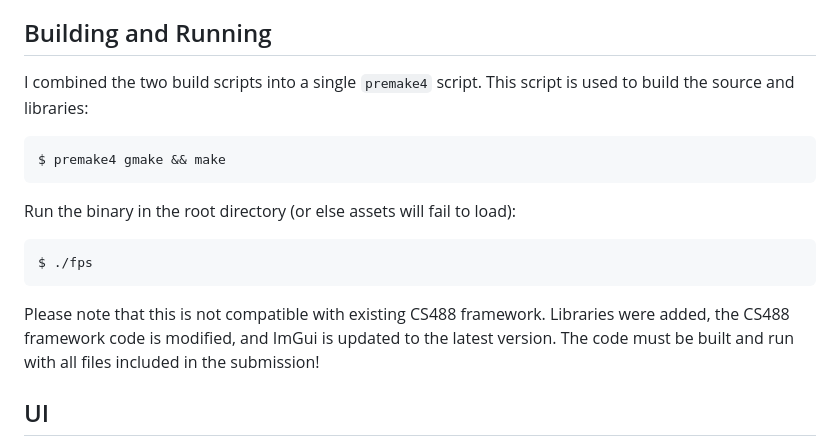
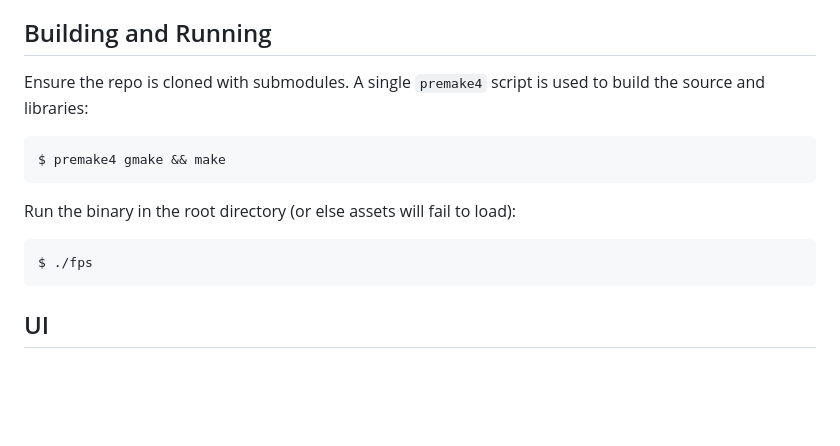
Before and after one commit to ZacJoffe/cs488-project, a Markdown page: README.md, the part around the change. GitHub-like rendering; blank space fills up the shorter version.

Commit message:
Remove submission specific instructions

````diff
--- a/README.md
+++ b/README.md
@@ -4,7 +4,7 @@ A first-person shooter game engine written for the [CS488](https://student.cs.uw
 The name "Kefka" comes from the main antagonist of my favorite game, [Final Fantasy VI](https://en.wikipedia.org/wiki/Final_Fantasy_VI). I've thought of this project as the "final boss" of my degree, so this name felt appropriate.
 
 ## Building and Running
-I combined the two build scripts into a single `premake4` script. This script is used to build the source and libraries:
+Ensure the repo is cloned with submodules. A single `premake4` script is used to build the source and libraries:
 ```sh
 $ premake4 gmake && make
 ```
@@ -13,8 +13,6 @@ Run the binary in the root directory (or else assets will fail to load):
 ```sh
 $ ./fps
 ```
-
-Please note that this is not compatible with existing CS488 framework. Libraries were added, the CS488 framework code is modified, and ImGui is updated to the latest version. The code must be built and run with all files included in the submission!
 
 ## UI
 The main menu has two buttons: one that lets you start the game, and another that lets you tweak game parameters. The following can be changed from the options menu:
````
